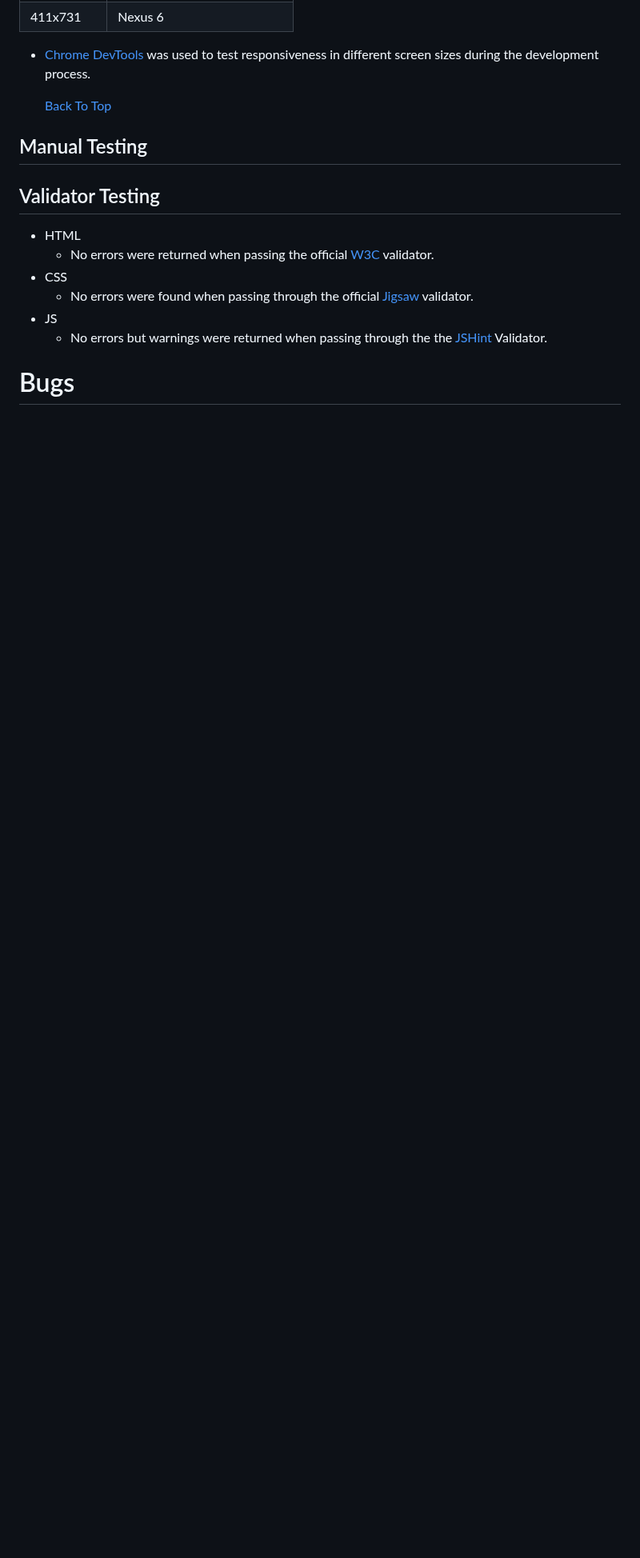
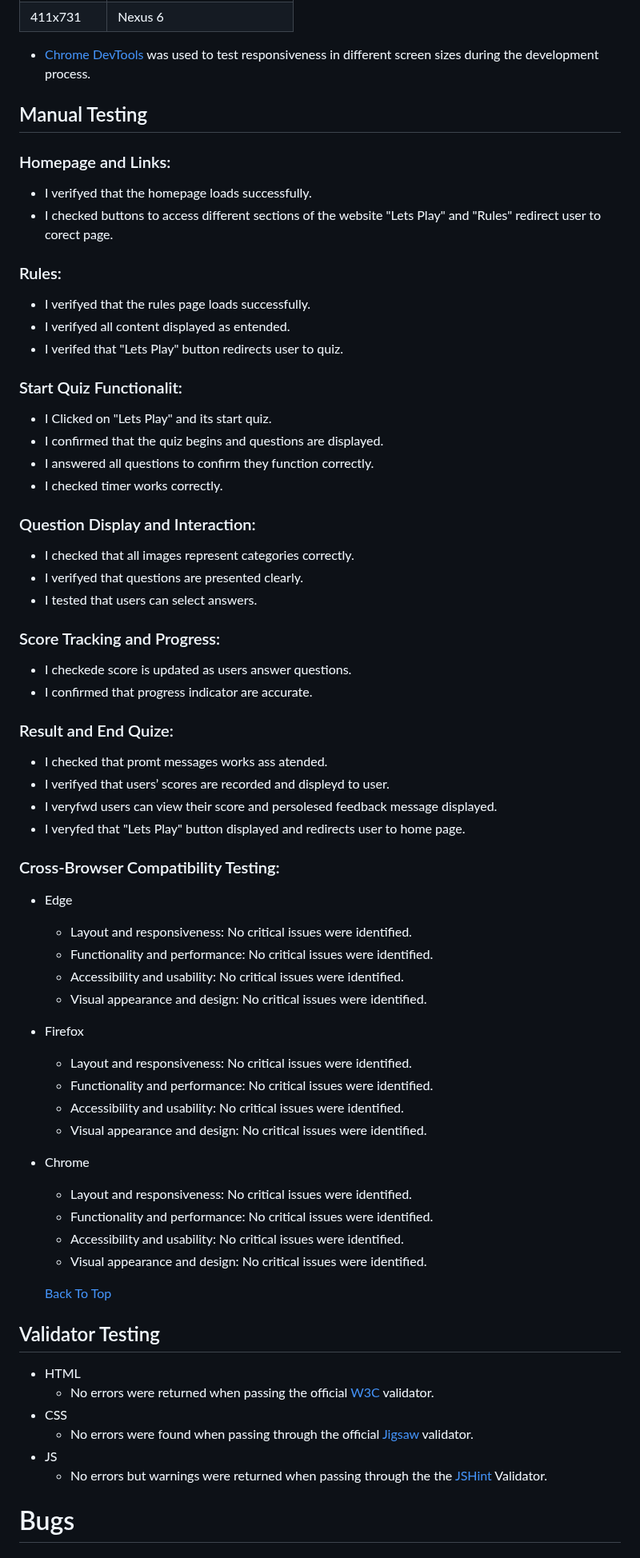
Before and after one commit to AleksandrDenis/PP2-Quiz-Game, a Markdown page: README.md, the part around one of its changes. Shown at 80% size. Rendered like a GitHub page; blank space fills up the shorter version.

Commit message:
docs: Update  testing section in README.md

```diff
--- a/README.md
+++ b/README.md
@@ -176,10 +187,53 @@ Screen Size | Device
 411x731 | Nexus 6
 
 * [Chrome DevTools](https://developer.chrome.com/docs/devtools/) was used to test responsiveness in different screen sizes during the development process.
+## Manual Testing
+### Homepage and Links:
+* I verifyed that the homepage loads successfully.
+* I checked buttons to access different sections of the website "Lets Play" and "Rules" redirect user to corect page.
+### Rules:
+* I verifyed that the rules page loads successfully.
+* I verifyed all content displayed as entended.
+* I verifed that "Lets Play" button redirects user to quiz.
+###  Start Quiz Functionalit:
+* I Clicked on "Lets Play" and its start quiz.
+* I confirmed that the quiz begins and questions are displayed.
+* I answered all questions to confirm they function correctly.
+* I checked timer works correctly.
+### Question Display and Interaction:
+* I checked that all images represent categories correctly.
+* I verifyed that questions are presented clearly.
+* I tested that users can select answers.
+### Score Tracking and Progress:
+* I checkede score is updated as users answer questions.
+* I confirmed that progress indicator are accurate.
+### Result and End Quize:
+* I checked that promt messages works ass atended.
+* I verifyed that users’ scores are recorded and displeyd to user.
+* I veryfwd users can view their score and persolesed  feedback message displayed.
+* I veryfed that "Lets Play" button displayed and redirects user to home page.
+### Cross-Browser Compatibility Testing:
+ * Edge
+     * Layout and responsiveness: No critical issues were identified.
+     * Functionality and performance: No critical issues were identified.
+     * Accessibility and usability: No critical issues were identified.
+     * Visual appearance and design: No critical issues were identified.
 
-  [Back To Top](#the-bitter-end)
+* Firefox
+     * Layout and responsiveness: No critical issues were identified.
+     * Functionality and performance: No critical issues were identified.
+     * Accessibility and usability: No critical issues were identified.
+     * Visual appearance and design: No critical issues were identified.
 
-## Manual Testing
+* Chrome
+     * Layout and responsiveness: No critical issues were identified.
+     * Functionality and performance: No critical issues were identified.
+     * Accessibility and usability: No critical issues were identified.
+     * Visual appearance and design: No critical issues were identified.
+
+
+  [Back To Top](#quiz-game)
+
 ## Validator Testing
 * HTML
    * No errors were returned when passing the official [W3C](https://validator.w3.org/) validator.
```
Also changed, not shown: other parts of README.md (+12 -1 lines).
